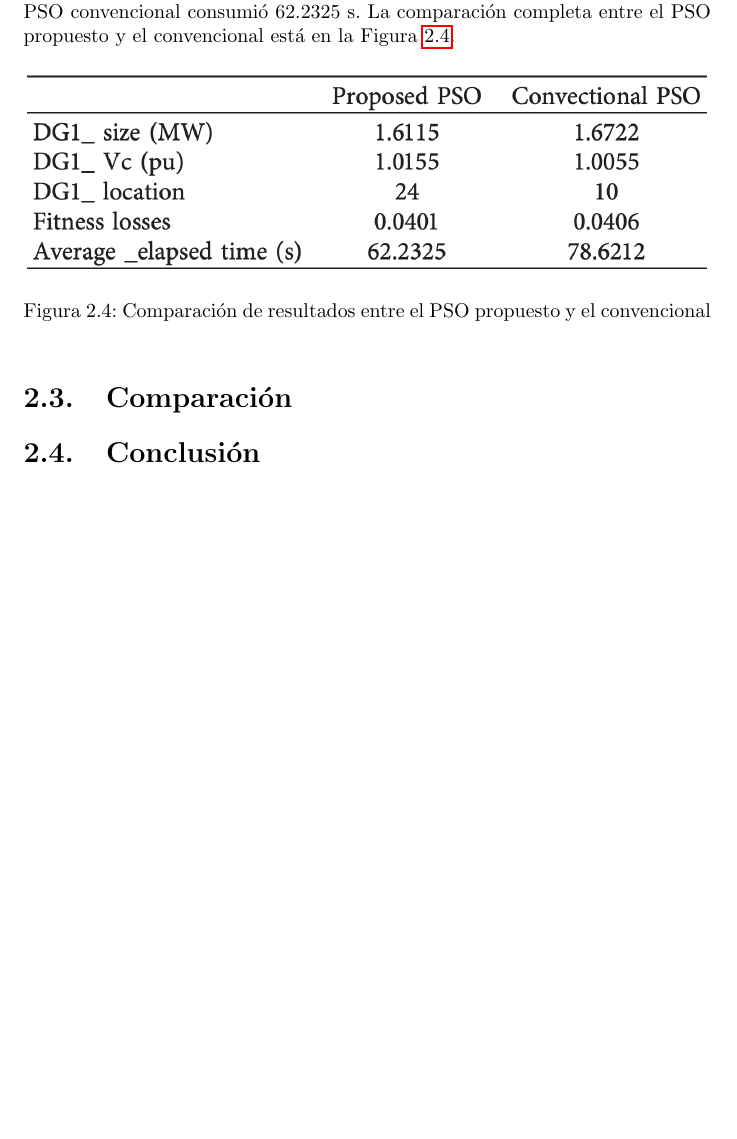
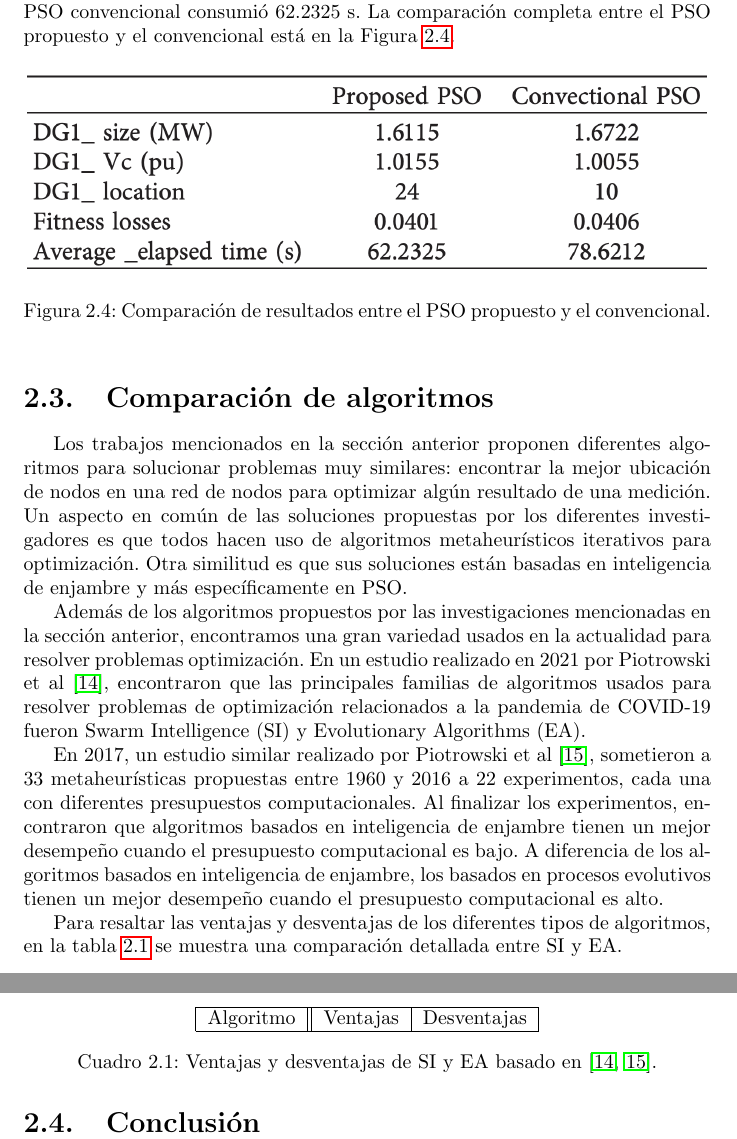
Before and after one commit to Topi99/tesina, a LaTeX document (tesina/tesina.tex): part of page 11 of 18 before the commit and two parts of pages 12 and 13 of 20 after it, the two joined at a grey line, cut so that both start at the same text, the shorter picture padded with empty space. Compiled offline with pdfLaTeX.

Commit message:
docs: :rocket:

```diff
--- a/tesina/tesina.tex
+++ b/tesina/tesina.tex
@@ -232,16 +234,58 @@
     entre el PSO propuesto y el convencional está en la Figura
     \ref{fig:pso-iw-variable-comp}.
 
-    \begin{figure}[ht]
+    \begin{figure}[h!]
       \includegraphics[width=\textwidth]{pso-iw-variable-comp.png}
       \centering
       \caption{Comparación de resultados entre el PSO propuesto y el
-        convencional}
+        convencional.}
       \label{fig:pso-iw-variable-comp}
       \centering
     \end{figure}
 
-\section{Comparación}
+\section{Comparación de algoritmos}
+    Los trabajos mencionados en la sección anterior proponen diferentes
+    algoritmos para solucionar problemas muy similares: encontrar la mejor
+    ubicación de nodos en una red de nodos para optimizar algún resultado de una
+    medición. Un aspecto en común de las soluciones propuestas por los
+    diferentes investigadores es que todos hacen uso de algoritmos
+    metaheurísticos iterativos para optimización. Otra similitud es que sus
+    soluciones están basadas en inteligencia de enjambre y más específicamente
+    en PSO.
+
+    Además de los algoritmos propuestos por las investigaciones mencionadas en
+    la sección anterior, encontramos una gran variedad usados en la actualidad
+    para resolver problemas optimización. En un estudio realizado en 2021 por
+    Piotrowski et al \cite{DE&PSOCov}, encontraron que las principales familias
+    de algoritmos usados para resolver problemas de optimización relacionados a
+    la pandemia de COVID-19 fueron Swarm Intelligence (SI) y Evolutionary
+    Algorithms (EA).
+
+    En 2017, un estudio similar realizado por Piotrowski et al
+    \cite{SwarmVsEvol}, sometieron a 33 metaheurísticas propuestas entre 1960 y
+    2016 a 22 experimentos, cada una con diferentes presupuestos
+    computacionales. Al finalizar los experimentos, encontraron que algoritmos
+    basados en inteligencia de enjambre tienen un mejor desempeño cuando el
+    presupuesto computacional es bajo. A diferencia de los algoritmos basados en
+    inteligencia de enjambre, los basados en procesos evolutivos tienen un mejor
+    desempeño cuando el presupuesto computacional es alto.
+
+    Para resaltar las ventajas y desventajas de los diferentes tipos de
+    algoritmos, en la tabla \ref{table:pso-ga-pros-cons} se muestra una
+    comparación detallada entre SI y EA.
+
+    \begin{table}[h!]
+      \centering
+      \begin{tabular}{ |c||c|c| }
+        \hline
+        Algoritmo & Ventajas & Desventajas \\
+        \hline
+      \end{tabular}
+      \caption{Ventajas y desventajas de SI y EA basado en
+        \cite{DE&PSOCov, SwarmVsEvol}.}
+      \label{table:pso-ga-pros-cons}
+    \end{table}
+
 \section{Conclusión}
 
 \chapter{Problema y justificación}
```
Also changed, not shown: tesina/tesina.pdf, tesina/tesina.tex (14 more changed lines), 4 other files.
